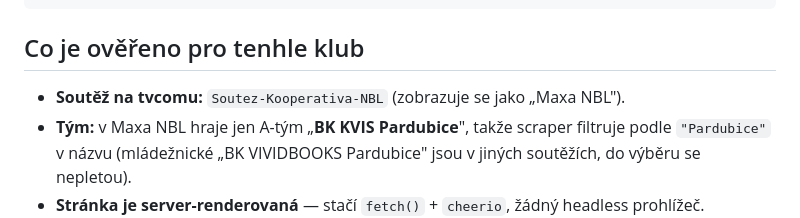
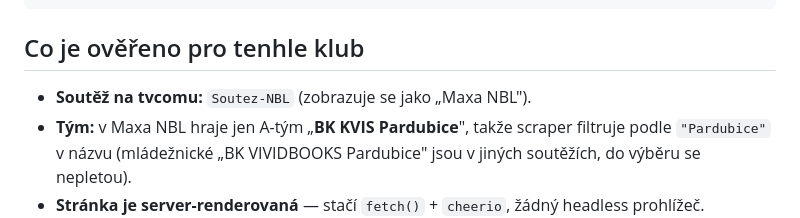
Before and after one commit to sturcjan-rgb/beksatv, a Markdown page: README.md, the part around the change. Rendered like a GitHub page.

```diff
--- a/README.md
+++ b/README.md
@@ -41,7 +41,7 @@ Pages plus jeden scheduled job, který jednou za čas přepíše jeden JSON soub
 
 ## Co je ověřeno pro tenhle klub
 
-- **Soutěž na tvcomu:** `Soutez-Kooperativa-NBL` (zobrazuje se jako „Maxa NBL").
+- **Soutěž na tvcomu:** `Soutez-NBL` (zobrazuje se jako „Maxa NBL").
 - **Tým:** v Maxa NBL hraje jen A-tým „**BK KVIS Pardubice**", takže scraper
   filtruje podle `"Pardubice"` v názvu (mládežnické „BK VIVIDBOOKS Pardubice"
   jsou v jiných soutěžích, do výběru se nepletou).
```
